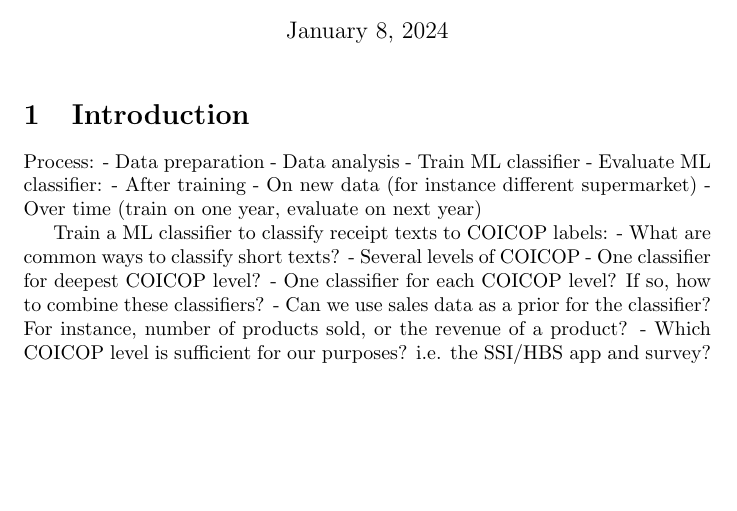
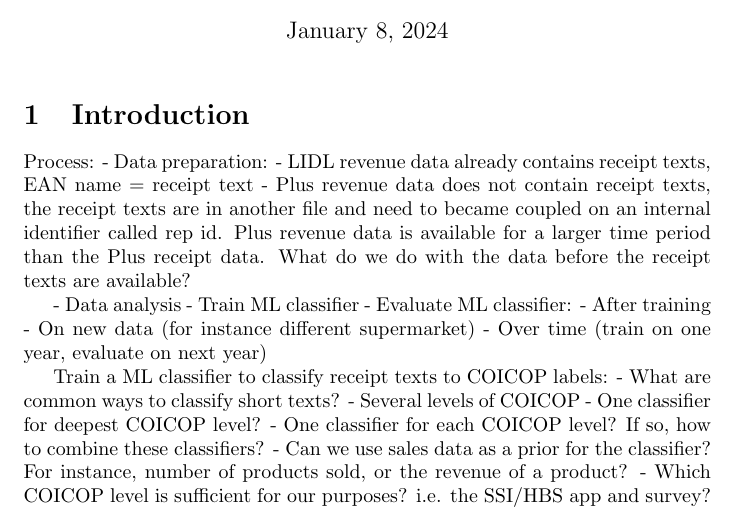
Before and after one commit to ssi-wp3/ssi-wp3, a LaTeX document (Reports/report.tex): part of the page before the commit and part of page 1 of 2 after it, cut so that both start at the same text, the shorter picture padded with empty space. Compiled offline with pdfLaTeX.

Commit message:
More ideas.

```diff
--- a/Reports/report.tex
+++ b/Reports/report.tex
@@ -14,7 +14,12 @@
 \section{Introduction}
 
 Process:
-- Data preparation
+- Data preparation:
+    - LIDL revenue data already contains receipt texts, EAN name = receipt text
+    - Plus revenue data does not contain receipt texts, the receipt texts are in another file and need to became
+    coupled on an internal identifier called rep id. Plus revenue data is available for a larger time period than the
+    Plus receipt data. What do we do with the data before the receipt texts are available?
+
 - Data analysis
 - Train ML classifier
 - Evaluate ML classifier:
```
